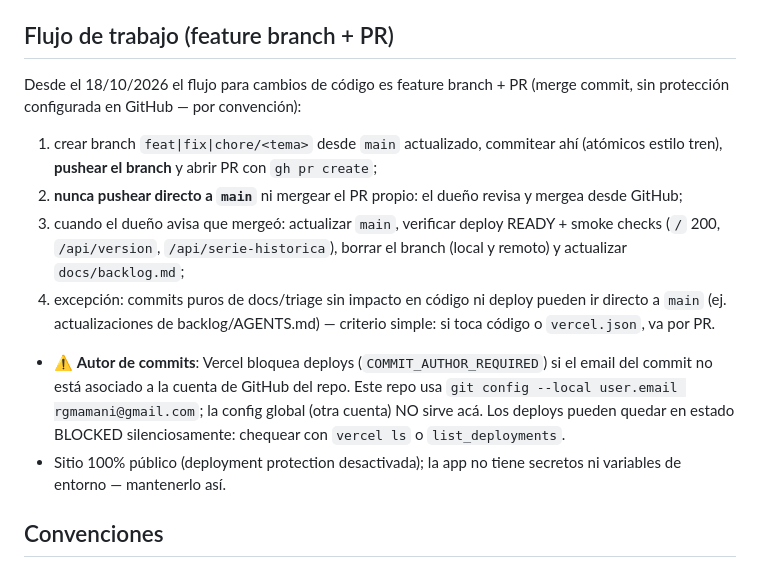
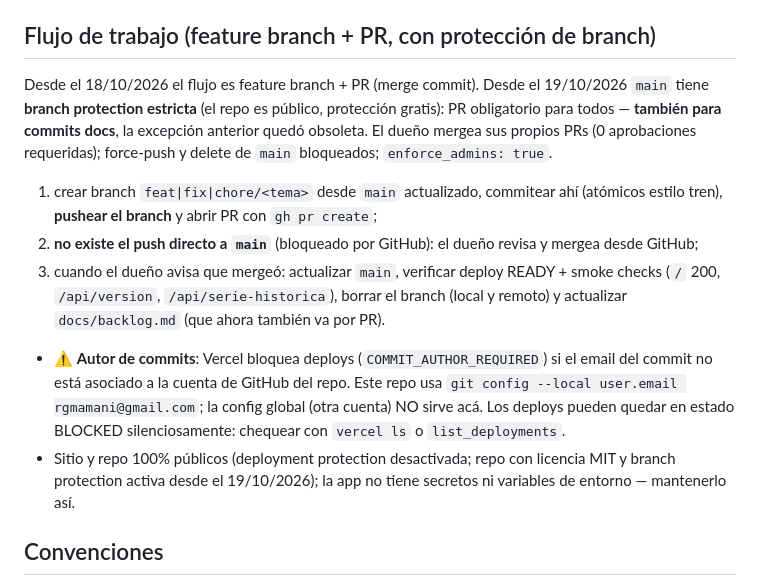
Before and after one commit to rgmamani/datita, a Markdown page: AGENTS.md, the part around the change. Rendered like a GitHub page.

Commit message:
docs: proteccion de branch activa (P4) — todo por PR, repo publico

```diff
--- a/AGENTS.md
+++ b/AGENTS.md
@@ -36,16 +36,15 @@ npx vercel --prod --yes            # deploy manual a producción (repo ya vincul
 - Repo vinculado a GitHub (`rgmamani/datita`): **cada push a `main` despliega automático** a https://datita-app.vercel.app (proyecto `datita-app`, team `rgmamanis-projects`). La configuración de deploy vive en `vercel.json`.
 - ⚠️ **Caché de edge al verificar deploys**: después de que un deploy queda READY, `curl` a `datita-app.vercel.app` puede seguir sirviendo el HTML viejo por caché de edge en el POP local (visto con PR #19: el dueño veía el contenido nuevo en su navegador y `curl` el viejo, incluso con query string). Para verificar contenido: abrir en navegador o comparar contra el hostname del deployment; los checks de código de estado (`/` 200, `/api/version`) siguen siendo fiables.
 
-## Flujo de trabajo (feature branch + PR)
+## Flujo de trabajo (feature branch + PR, con protección de branch)
 
-Desde el 18/10/2026 el flujo para cambios de código es feature branch + PR (merge commit, sin protección configurada en GitHub — por convención):
+Desde el 18/10/2026 el flujo es feature branch + PR (merge commit). Desde el 19/10/2026 `main` tiene **branch protection estricta** (el repo es público, protección gratis): PR obligatorio para todos — **también para commits docs**, la excepción anterior quedó obsoleta. El dueño mergea sus propios PRs (0 aprobaciones requeridas); force-push y delete de `main` bloqueados; `enforce_admins: true`.
 
 1. crear branch `feat|fix|chore/<tema>` desde `main` actualizado, commitear ahí (atómicos estilo tren), **pushear el branch** y abrir PR con `gh pr create`;
-2. **nunca pushear directo a `main`** ni mergear el PR propio: el dueño revisa y mergea desde GitHub;
-3. cuando el dueño avisa que mergeó: actualizar `main`, verificar deploy READY + smoke checks (`/` 200, `/api/version`, `/api/serie-historica`), borrar el branch (local y remoto) y actualizar `docs/backlog.md`;
-4. excepción: commits puros de docs/triage sin impacto en código ni deploy pueden ir directo a `main` (ej. actualizaciones de backlog/AGENTS.md) — criterio simple: si toca código o `vercel.json`, va por PR.
+2. **no existe el push directo a `main`** (bloqueado por GitHub): el dueño revisa y mergea desde GitHub;
+3. cuando el dueño avisa que mergeó: actualizar `main`, verificar deploy READY + smoke checks (`/` 200, `/api/version`, `/api/serie-historica`), borrar el branch (local y remoto) y actualizar `docs/backlog.md` (que ahora también va por PR).
 - ⚠️ **Autor de commits**: Vercel bloquea deploys (`COMMIT_AUTHOR_REQUIRED`) si el email del commit no está asociado a la cuenta de GitHub del repo. Este repo usa `git config --local user.email rgmamani@gmail.com`; la config global (otra cuenta) NO sirve acá. Los deploys pueden quedar en estado BLOCKED silenciosamente: chequear con `vercel ls` o `list_deployments`.
-- Sitio 100% público (deployment protection desactivada); la app no tiene secretos ni variables de entorno — mantenerlo así.
+- Sitio y repo 100% públicos (deployment protection desactivada; repo con licencia MIT y branch protection activa desde el 19/10/2026); la app no tiene secretos ni variables de entorno — mantenerlo así.
 
 ## Convenciones
 
```
Also changed, not shown: docs/backlog.md (+2 -1 lines).
